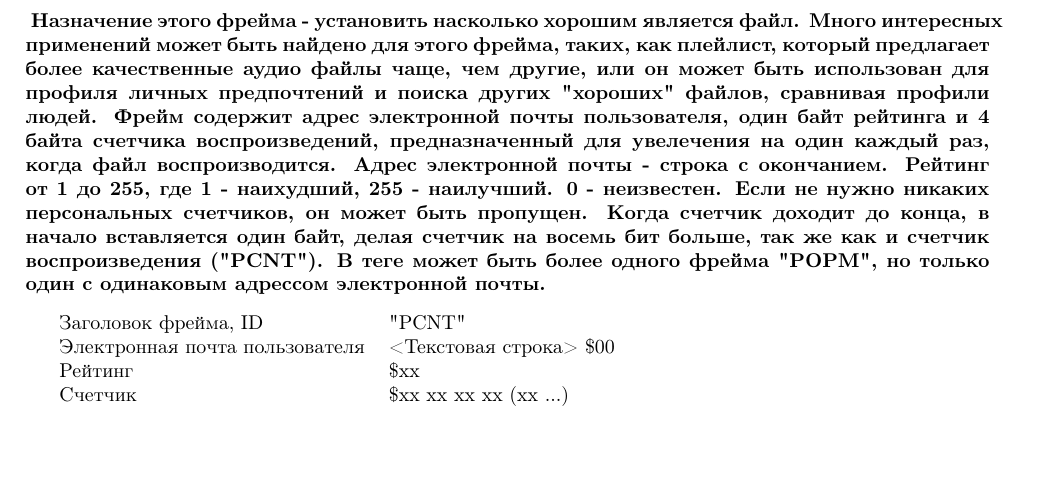
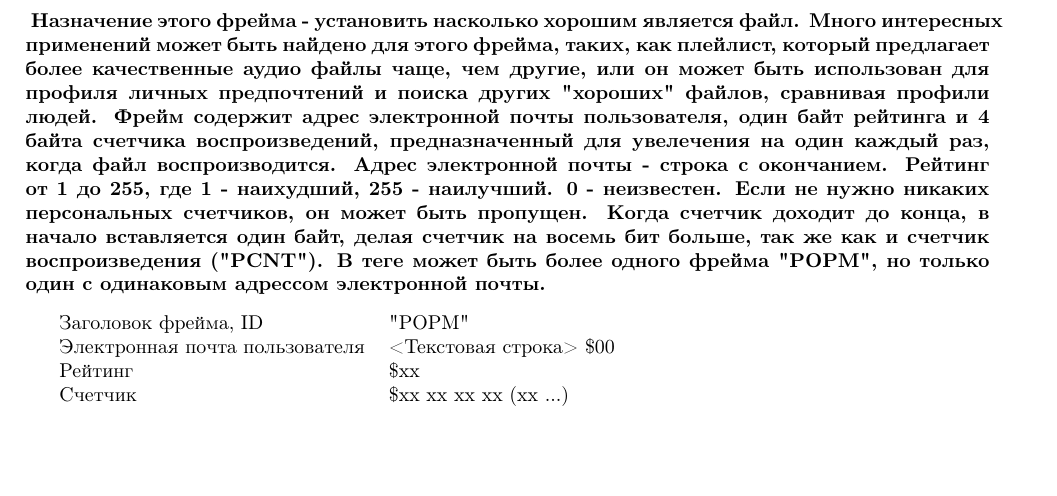
Before and after one commit to elp87/audiofiles-metadata-articles, a LaTeX document (id3v2.4.0-frames.ltx): part of page 19 of 25, cut so that both start at the same text. Compiled offline with pdfLaTeX.

Commit message:
Исправлена ошибка в разделе 4.17

```diff
--- a/id3v2.4.0-frames.ltx
+++ b/id3v2.4.0-frames.ltx
@@ -1472,7 +1472,7 @@ elp87
 }
 \begin{center}
 	\begin{tabular} {lp{10cm}}
-		Заголовок фрейма, ID & "PCNT" \\
+		Заголовок фрейма, ID & "POPM" \\
 		Электронная почта пользователя & <Текстовая строка> \$00 \\
 		Рейтинг & \$xx \\
 		Счетчик & \$xx xx xx xx (xx ...) \\
```
